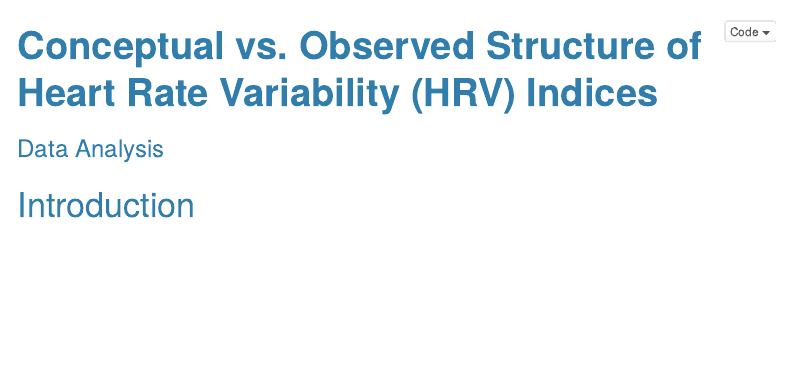
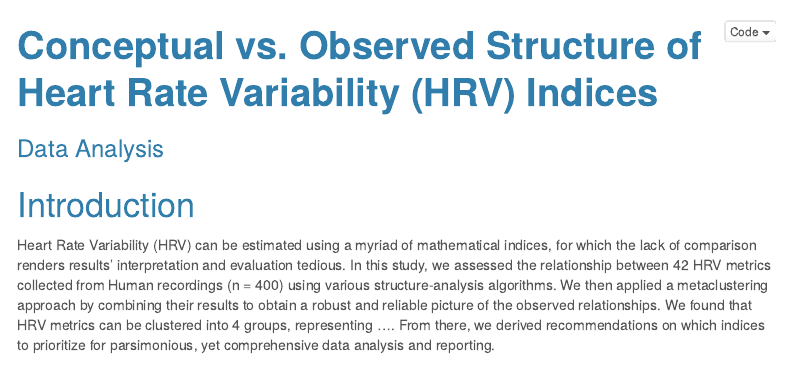
Before and after one commit to Tam-Pham/HRVStructure, an R Markdown document (index.Rmd): the page in a window 1100 px wide, from its top. Rendered offline with R 4.5, knitr and Pandoc, with nearby package versions; some code elsewhere in the file could not run offline; menus at the side of the page are left out; long lines of code are wrapped; badge pictures from the web are left out.

Commit message:
abstrazct draft

````diff
--- a/index.Rmd
+++ b/index.Rmd
@@ -67,6 +67,9 @@ if (!knitr::is_latex_output() && knitr::is_html_output()) {
 }
 ```
 
+<!-- ABSTRACT -->
+
+Heart Rate Variability (HRV) can be estimated using a myriad of mathematical indices, for which the lack of comparison renders results' interpretation and evaluation tedious. In this study, we assessed the relationship between 42 HRV metrics collected from Human recordings (n = 400) using various structure-analysis algorithms. We then applied a metaclustering approach by combining their results to obtain a robust and reliable picture of the observed relationships. We found that HRV metrics can be clustered into 4 groups, representing .... From there, we derived recommendations on which indices to prioritize for parsimonious, yet comprehensive data analysis and reporting.
 
 <!-- introduce hrv -->
 
````
